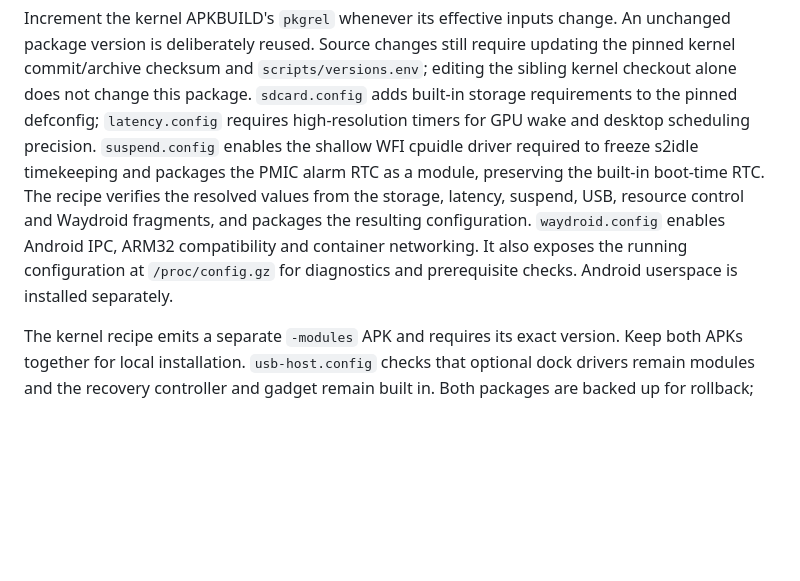
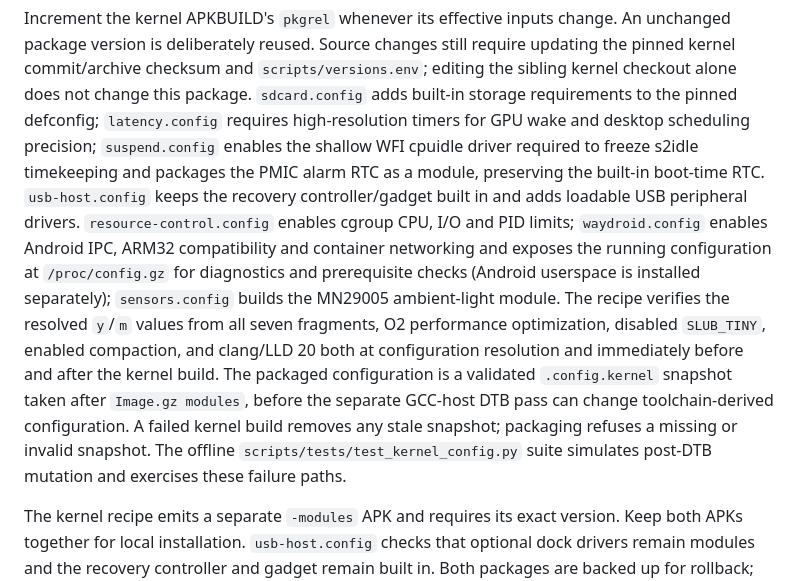
Before and after one commit to denysvitali/dc-1-pmos, a Markdown page: docs/kernel-development.md, the part around the change. GitHub-like rendering; blank space fills up the shorter version.

```diff
--- a/docs/kernel-development.md
+++ b/docs/kernel-development.md
@@ -42,14 +42,24 @@ require updating the pinned kernel commit/archive checksum and
 `scripts/versions.env`; editing the sibling kernel checkout alone does not
 change this package. `sdcard.config` adds built-in storage requirements to
 the pinned defconfig; `latency.config` requires high-resolution timers for
-GPU wake and desktop scheduling precision. `suspend.config` enables the
+GPU wake and desktop scheduling precision; `suspend.config` enables the
 shallow WFI cpuidle driver required to freeze s2idle timekeeping and packages
-the PMIC alarm RTC as a module, preserving the built-in boot-time RTC. The recipe
-verifies the resolved values from the storage, latency, suspend, USB, resource
-control and Waydroid fragments, and packages the resulting configuration.
-`waydroid.config` enables Android IPC, ARM32 compatibility and container
-networking. It also exposes the running configuration at `/proc/config.gz`
-for diagnostics and prerequisite checks. Android userspace is installed separately.
+the PMIC alarm RTC as a module, preserving the built-in boot-time RTC.
+`usb-host.config` keeps the recovery controller/gadget built in and adds
+loadable USB peripheral drivers. `resource-control.config` enables cgroup CPU,
+I/O and PID limits; `waydroid.config` enables Android IPC, ARM32 compatibility
+and container networking and exposes the running configuration at
+`/proc/config.gz` for diagnostics and prerequisite checks (Android userspace
+is installed separately); `sensors.config` builds the MN29005 ambient-light
+module. The recipe verifies the resolved `y`/`m` values from all seven
+fragments, O2 performance optimization, disabled `SLUB_TINY`, enabled
+compaction, and clang/LLD 20 both at configuration resolution and immediately
+before and after the kernel build. The packaged configuration is a validated
+`.config.kernel` snapshot taken after `Image.gz modules`, before the separate
+GCC-host DTB pass can change toolchain-derived configuration. A failed kernel
+build removes any stale snapshot; packaging refuses a missing or invalid
+snapshot. The offline `scripts/tests/test_kernel_config.py` suite simulates
+post-DTB mutation and exercises these failure paths.
 
 The kernel recipe emits a separate `-modules` APK and requires its exact
 version. Keep both APKs together for local installation. `usb-host.config`
```
Also changed, not shown: CLAUDE.md (+55 -9 lines), docs/hw/usb.md (+5 -3 lines).
